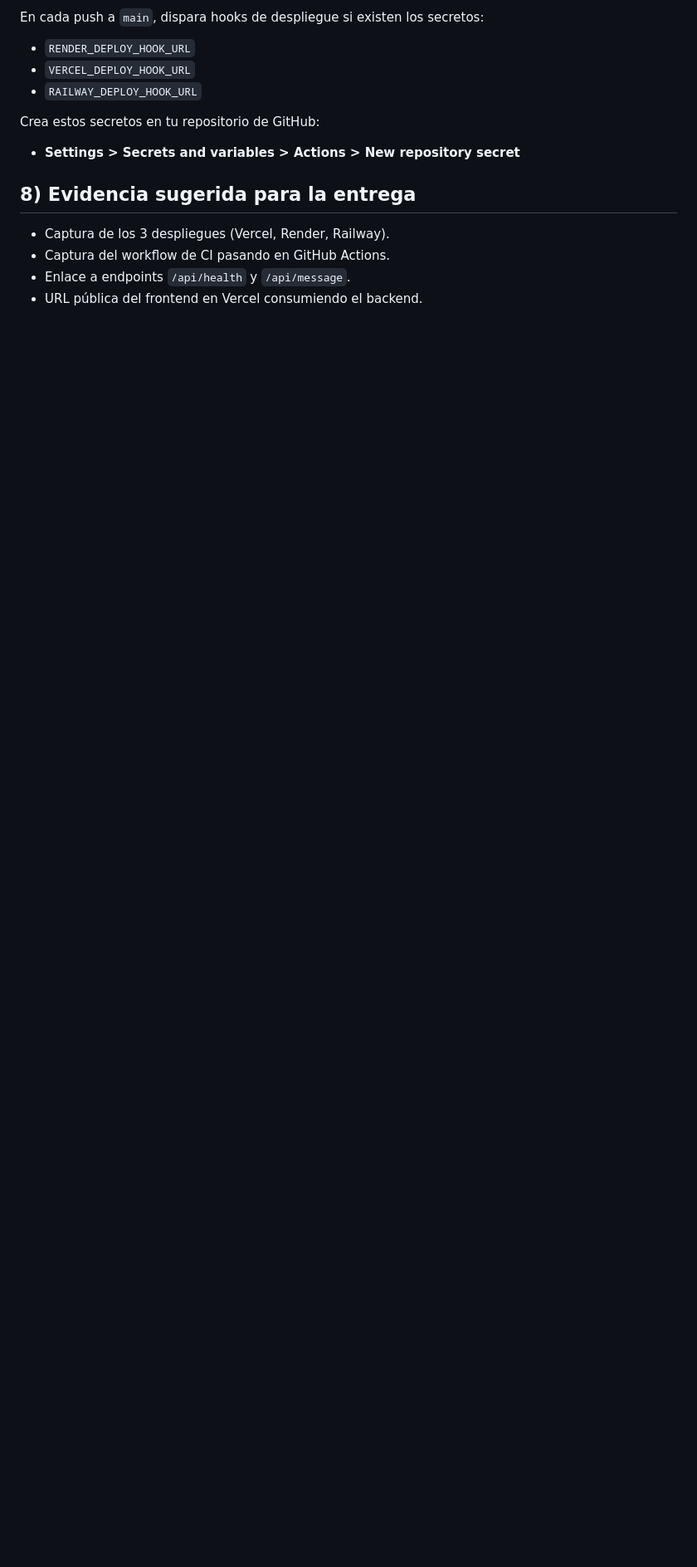
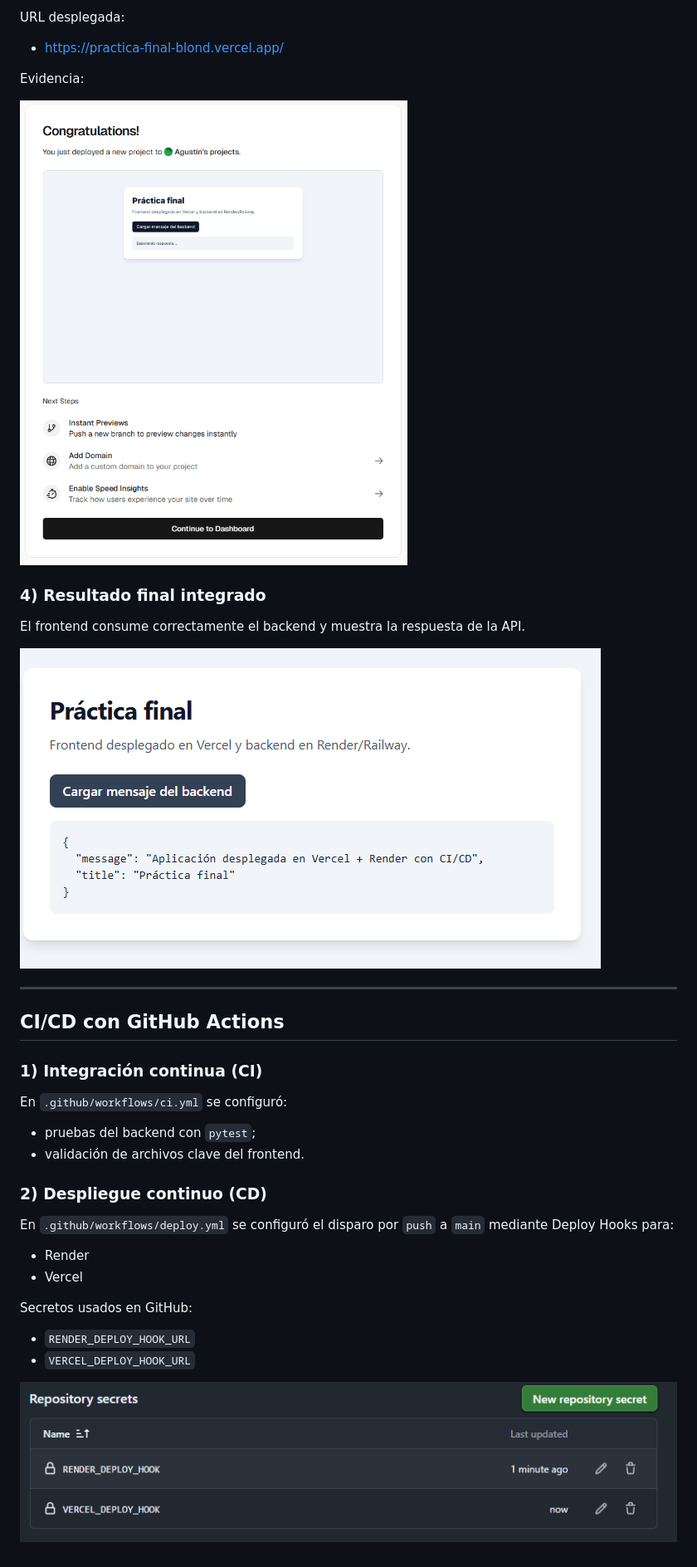
Before and after one commit to AgustinRH/practicaFinal, a Markdown page: README.md, the part around one of its changes. Shown at 83% size. GitHub-like rendering; pictures changed too: img/Imagen_final.png (added), img/evidencias_deploys_hook.png (added), img/vercel_desplegado.png (added); blank space fills up the shorter version.

```diff
--- a/README.md
+++ b/README.md
@@ -86,17 +96,39 @@ También puedes usar la base de `render.yaml` del proyecto.
 
-En cada push a `main`, dispara hooks de despliegue si existen los secretos:
+URL desplegada:
+
+- https://practica-final-blond.vercel.app/
+
+Evidencia:
+
+![vercel desplegado](img/vercel_desplegado.png)
+
+### 4) Resultado final integrado
+
+El frontend consume correctamente el backend y muestra la respuesta de la API.
+
+![resultado final](img/Imagen_final.png)
+
+---
+
+## CI/CD con GitHub Actions
+
+### 1) Integración continua (CI)
+
+En `.github/workflows/ci.yml` se configuró:
+
+- pruebas del backend con `pytest`;
+- validación de archivos clave del frontend.
+
+### 2) Despliegue continuo (CD)
+
+En `.github/workflows/deploy.yml` se configuró el disparo por `push` a `main` mediante Deploy Hooks para:
+
+- Render
+- Vercel
+
+Secretos usados en GitHub:
 
 - `RENDER_DEPLOY_HOOK_URL`
 - `VERCEL_DEPLOY_HOOK_URL`
-- `RAILWAY_DEPLOY_HOOK_URL`
 
-Crea estos secretos en tu repositorio de GitHub:
-
-- **Settings > Secrets and variables > Actions > New repository secret**
-
-## 8) Evidencia sugerida para la entrega
-
-- Captura de los 3 despliegues (Vercel, Render, Railway).
-- Captura del workflow de CI pasando en GitHub Actions.
-- Enlace a endpoints `/api/health` y `/api/message`.
-- URL pública del frontend en Vercel consumiendo el backend.
+![deploys](img/evidencias_deploys_hook.png)
```
Also changed, not shown: other parts of README.md (+49 -39 lines), img/dockerfile.png (added), img/final-backend.png (added), img/requirements.png (added).
